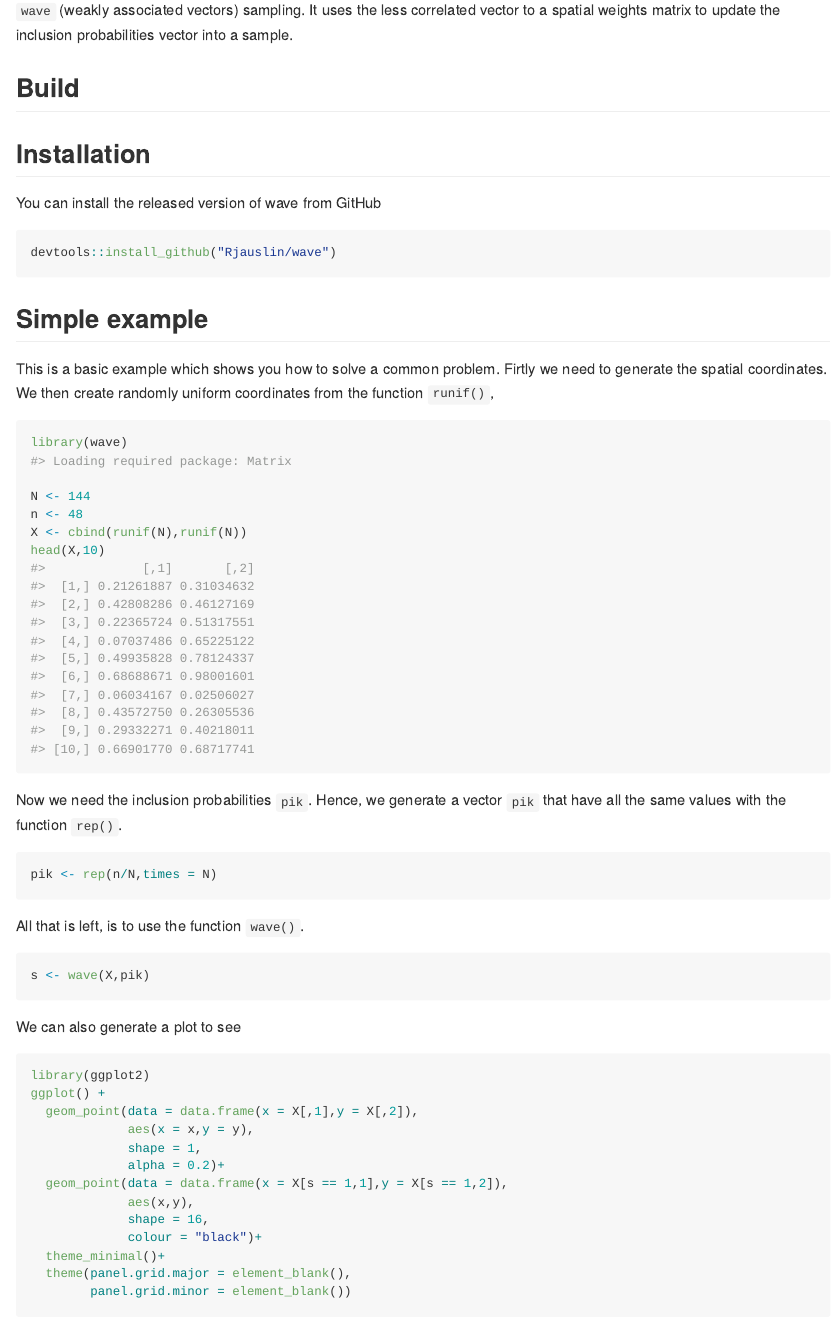
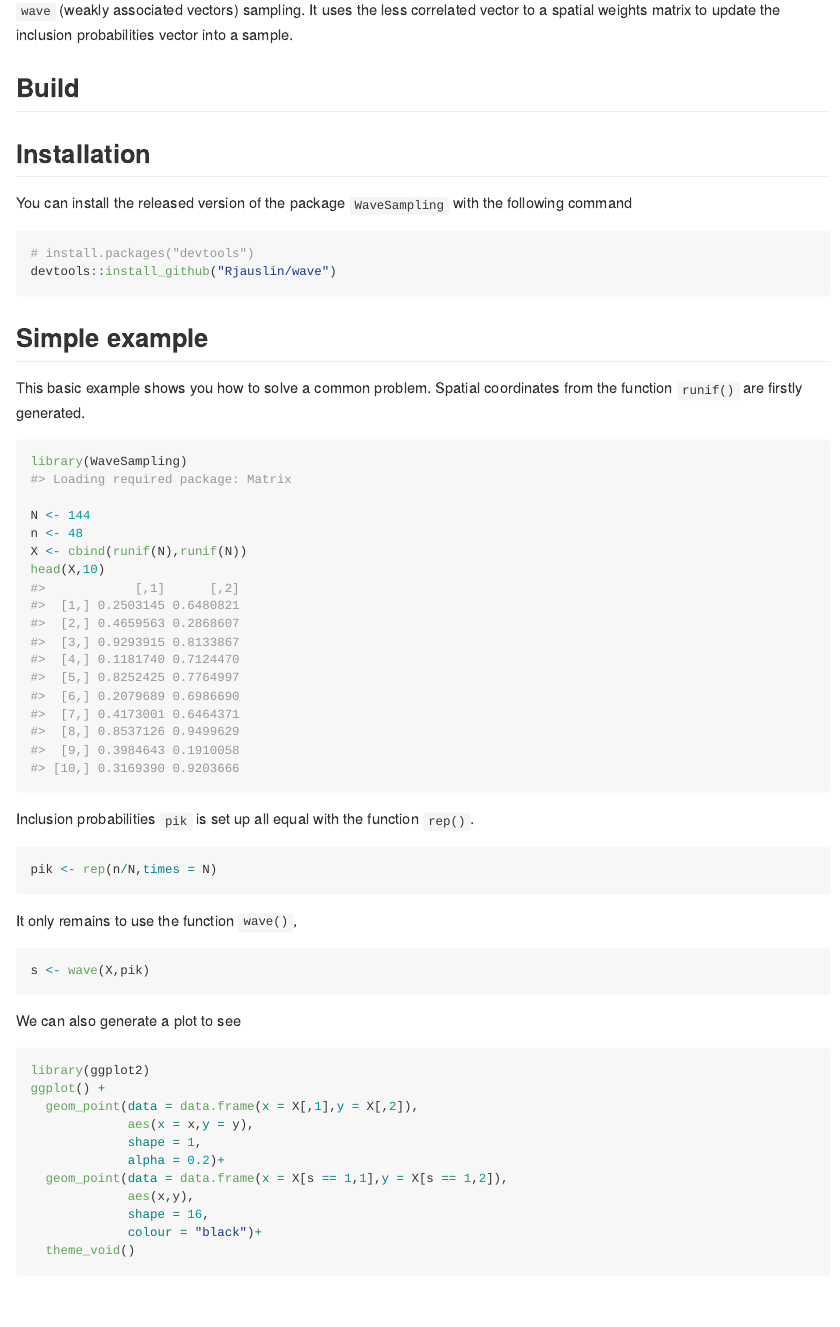
Before and after one commit to RJauslin/WaveSampling, an R Markdown document (README.Rmd): the page in a window 1100 px wide, from 190 px down. The pictures show the output file README.md that the author committed with the source, drawn offline in the style of GitHub; badge pictures from the web are left out.

Commit message:
changes in README.

````diff
--- a/README.Rmd
+++ b/README.Rmd
@@ -20,18 +20,19 @@ Spatial data are generally autocorrelated, meaning that if two units selected ar
 
 ## Installation
 
-You can install the released version of wave from GitHub
+You can install the released version of the package `WaveSampling` with the following command
 
 ``` r
+# install.packages("devtools")
 devtools::install_github("Rjauslin/wave")
 ```
 
 ## Simple example
 
-This is a basic example which shows you how to solve a common problem. Firtly we need to generate the spatial coordinates. We then create randomly uniform coordinates from the function `runif()`,
+This basic example shows you how to solve a common problem. Spatial coordinates from the function `runif()` are firstly generated.
 
 ```{r}
-library(wave)
+library(WaveSampling)
 
 N <- 144
 n <- 48
@@ -39,14 +40,14 @@ X <- cbind(runif(N),runif(N))
 head(X,10)
 ```
 
-Now we need the inclusion probabilities `pik`. Hence, we generate a vector `pik` that have all the same values with the function `rep()`.
+Inclusion probabilities `pik` is set up all equal with the function `rep()`.
 
 ```{r}
 pik <- rep(n/N,times = N)
 ```
 
 
-All that is left, is to use the function `wave()`.
+It only remains to use the function `wave()`,
 
 ```{r}
 s <- wave(X,pik)
@@ -65,8 +66,6 @@ ggplot() +
              aes(x,y),
              shape = 16,
              colour = "black")+
-  theme_minimal()+
-  theme(panel.grid.major = element_blank(),
-        panel.grid.minor = element_blank())
+  theme_void()
 
 ```
````
Also changed, not shown: README.md, README.Rmd (7 more changed lines), 3 other files.
